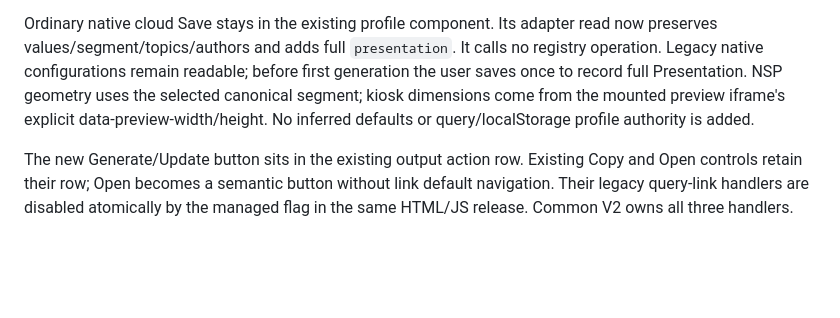
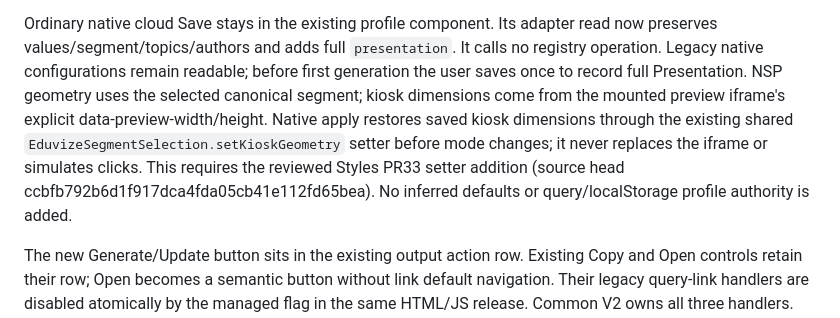
Before and after one commit to pborovicka72-dotcom/eduvize-moudrost-dne, a Markdown page: OUTPUT-ACTIONS-V2.md, the part around the change. Drawn GitHub-style; blank space fills up the shorter version.

Commit message:
Restore saved kiosk geometry through existing shared setter

```diff
--- a/OUTPUT-ACTIONS-V2.md
+++ b/OUTPUT-ACTIONS-V2.md
@@ -17,7 +17,11 @@ read now preserves values/segment/topics/authors and adds full `presentation`.
 It calls no registry operation. Legacy native configurations remain readable;
 before first generation the user saves once to record full Presentation.
 NSP geometry uses the selected canonical segment; kiosk dimensions come from the
-mounted preview iframe's explicit data-preview-width/height. No inferred defaults
+mounted preview iframe's explicit data-preview-width/height. Native apply restores
+saved kiosk dimensions through the existing shared
+`EduvizeSegmentSelection.setKioskGeometry` setter before mode changes; it never
+replaces the iframe or simulates clicks. This requires the reviewed Styles PR33
+setter addition (source head ccbfb792b6d1f917dca4fda05cb41e112fd65bea). No inferred defaults
 or query/localStorage profile authority is added.
 
 The new Generate/Update button sits in the existing output action row. Existing
```
